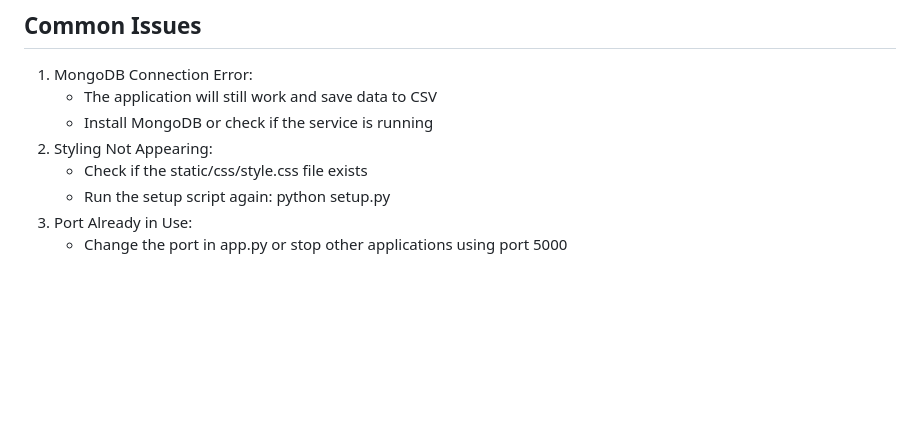
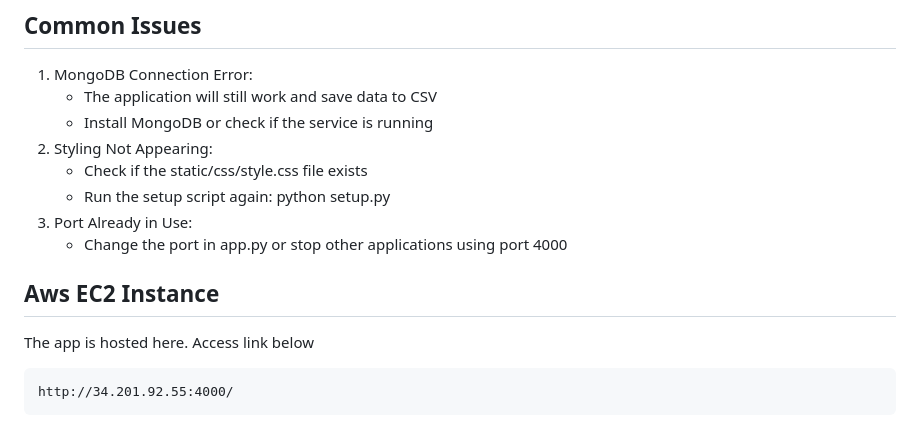
Before and after one commit to Ebenezer-ebu/health_care, a Markdown page: README.md, the part around the change. Drawn GitHub-style; blank space fills up the shorter version.

Commit message:
added the deployed link

````diff
--- a/README.md
+++ b/README.md
@@ -110,4 +110,10 @@ All charts are saved as high-resolution PNG files suitable for PowerPoint presen
     - Check if the static/css/style.css file exists
     - Run the setup script again: python setup.py
 3. Port Already in Use:
-    - Change the port in app.py or stop other applications using port 5000
+    - Change the port in app.py or stop other applications using port 4000
+
+## Aws EC2 Instance
+The app is hosted here. Access link below
+```
+http://34.201.92.55:4000/
+```
````
